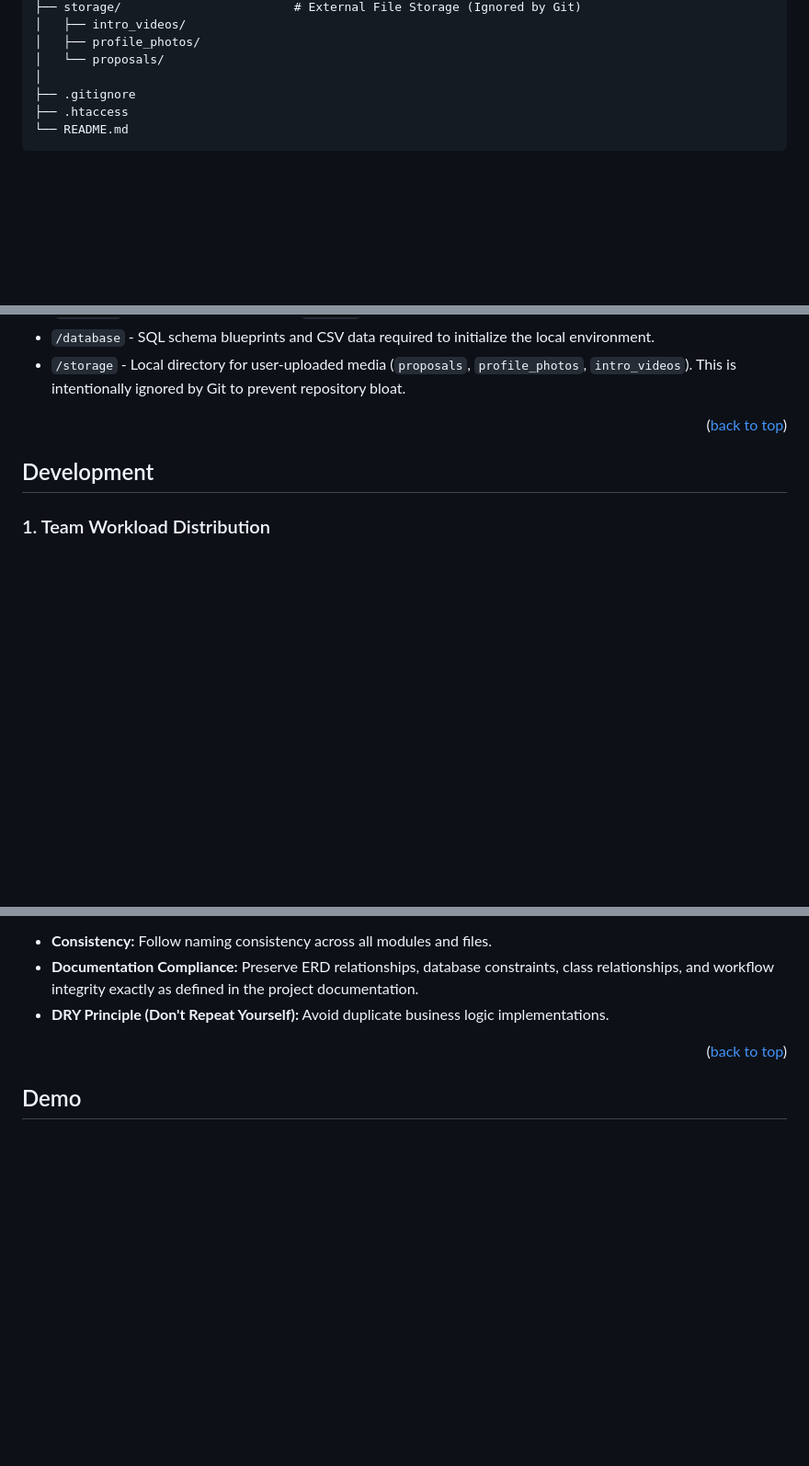
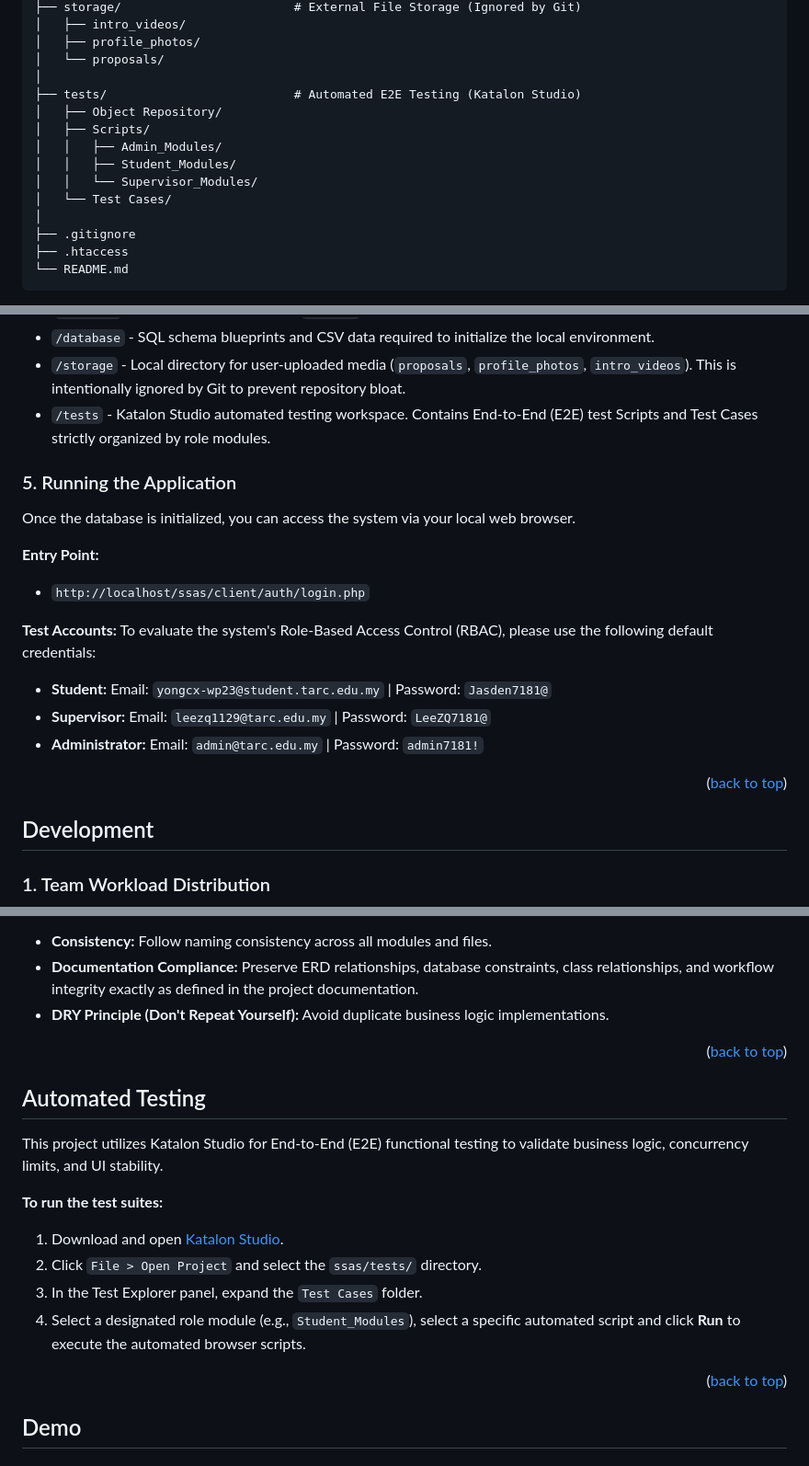
Before and after one commit to TingRongYou/FYPSupervisorSelectionAndAllocationSystem, a Markdown page: README.md, 3 parts joined by grey strips. Shown at 92% size. Drawn GitHub-style; blank space fills up the shorter version.

Commit message:
docs: added tests/ clarity to README.md

```diff
--- a/README.md
+++ b/README.md
@@ -176,6 +177,14 @@ ssas/
 │   ├── profile_photos/
 │   └── proposals/
 │
+├── tests/                          # Automated E2E Testing (Katalon Studio)
+│   ├── Object Repository/
+│   ├── Scripts/
+│   │   ├── Admin_Modules/
+│   │   ├── Student_Modules/
+│   │   └── Supervisor_Modules/
+│   └── Test Cases/
+│
 ├── .gitignore
 ├── .htaccess
 └── README.md
@@ -187,6 +196,19 @@ ssas/
 * `/server/data` - The Data Access Layer containing Data Access Objects (`dao`), PDO database connection scripts (`database`), and file system managers (`storage`).
 * `/database` - SQL schema blueprints and CSV data required to initialize the local environment.
 * `/storage` - Local directory for user-uploaded media (`proposals`, `profile_photos`, `intro_videos`). This is intentionally ignored by Git to prevent repository bloat.
+* `/tests` - Katalon Studio automated testing workspace. Contains End-to-End (E2E) test Scripts and Test Cases strictly organized by role modules.
+
+### 5. Running the Application
+Once the database is initialized, you can access the system via your local web browser.
+
+**Entry Point:**
+* `http://localhost/ssas/client/auth/login.php`
+
+**Test Accounts:**
+To evaluate the system's Role-Based Access Control (RBAC), please use the following default credentials:
+* **Student:** Email: `yongcx-wp23@student.tarc.edu.my` | Password: `Jasden7181@`
+* **Supervisor:** Email: `leezq1129@tarc.edu.my` | Password: `LeeZQ7181@`
+* **Administrator:** Email: `admin@tarc.edu.my` | Password: `admin7181!`
 
 <p align="right">(<a href="#readme-top">back to top</a>)</p>
 
@@ -250,6 +272,17 @@ The system implements strict role-based authorization.
 
 <p align="right">(<a href="#readme-top">back to top</a>)</p>
 
+## Automated Testing
+This project utilizes Katalon Studio for End-to-End (E2E) functional testing to validate business logic, concurrency limits, and UI stability.
+
+**To run the test suites:**
+1. Download and open [Katalon Studio](https://katalon.com/).
+2. Click `File > Open Project` and select the `ssas/tests/` directory.
+3. In the Test Explorer panel, expand the `Test Cases` folder.
+4. Select a designated role module (e.g., `Student_Modules`), select a specific automated script and click **Run** to execute the automated browser scripts.
+
+<p align="right">(<a href="#readme-top">back to top</a>)</p>
+
 ## Demo
 
 ### 1. Student
```
Also changed, not shown: other parts of README.md (+1 -0 lines).
